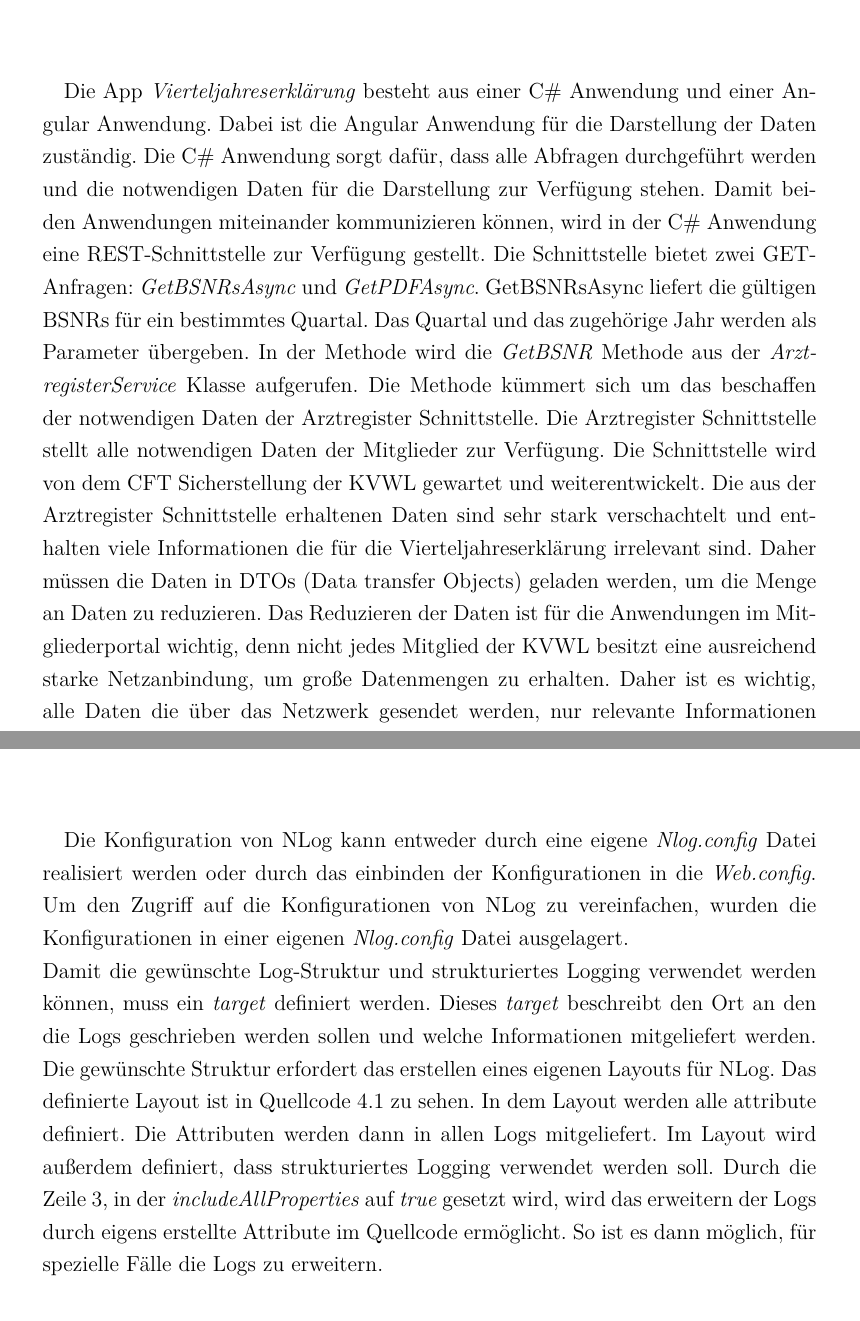
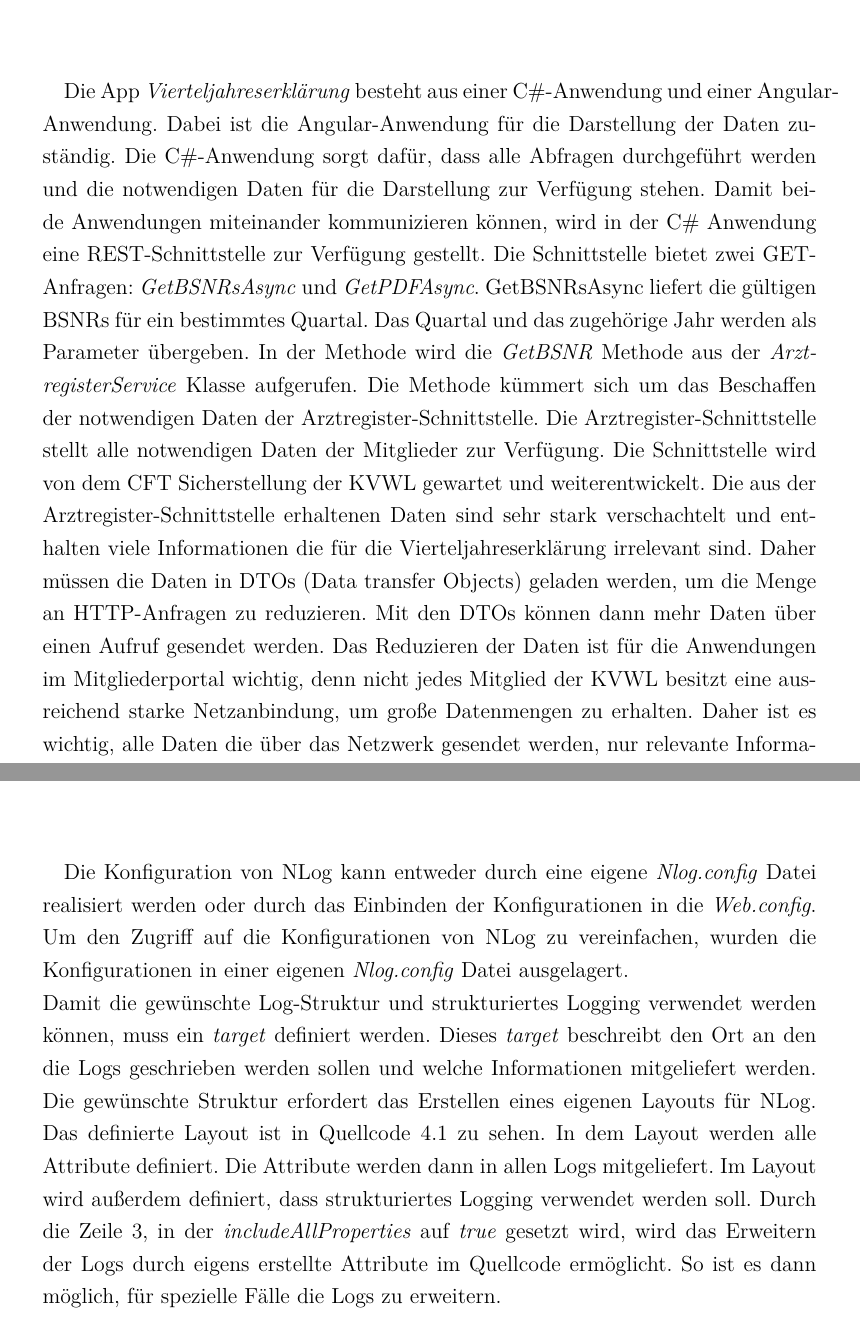
Before and after one commit to kevin-bollich97/Bachelorarbeit, a LaTeX thesis (main.tex, which reads sections/4_Richtlinien.tex): two parts of pages 31 and 32 of 37, joined at a grey line, cut so that both start at the same text. Compiled offline with pdfLaTeX.

Commit message:
Rechtschreibung korrigiert von Yannik. Inhalte fehlen

```diff
--- a/sections/4_Richtlinien.tex
+++ b/sections/4_Richtlinien.tex
@@ -21,19 +21,20 @@ Die Provider hosted App kann in Abbildung \ref{fig:vje} genauer betrachtet werde
     \label{fig:vje}
 \end{figure}
 
-Die App \textit{Vierteljahreserklärung} besteht aus einer C\# Anwendung und einer Angular Anwendung.
-Dabei ist die Angular Anwendung für die Darstellung der Daten zuständig.
-Die C\# Anwendung sorgt dafür, dass alle Abfragen durchgeführt werden und die notwendigen Daten für die Darstellung zur Verfügung stehen.
-Damit beiden Anwendungen miteinander kommunizieren können, wird in der C\# Anwendung eine REST-Schnittstelle zur Verfügung gestellt.
+Die App \textit{Vierteljahreserklärung} besteht aus einer C\#-Anwendung und einer Angular-Anwendung.
+Dabei ist die Angular-Anwendung für die Darstellung der Daten zuständig.
+Die C\#-Anwendung sorgt dafür, dass alle Abfragen durchgeführt werden und die notwendigen Daten für die Darstellung zur Verfügung stehen.
+Damit beide Anwendungen miteinander kommunizieren können, wird in der C\# Anwendung eine REST-Schnittstelle zur Verfügung gestellt.
 Die Schnittstelle bietet zwei GET-Anfragen: \textit{GetBSNRsAsync} und \textit{GetPDFAsync}.
 GetBSNRsAsync liefert die gültigen BSNRs für ein bestimmtes Quartal.
 Das Quartal und das zugehörige Jahr werden als Parameter übergeben.
 In der Methode wird die \textit{GetBSNR} Methode aus der \textit{ArztregisterService} Klasse aufgerufen.
-Die Methode kümmert sich um das beschaffen der notwendigen Daten der Arztregister Schnittstelle.
-Die Arztregister Schnittstelle stellt alle notwendigen Daten der Mitglieder zur Verfügung.
+Die Methode kümmert sich um das Beschaffen der notwendigen Daten der Arztregister-Schnittstelle.
+Die Arztregister-Schnittstelle stellt alle notwendigen Daten der Mitglieder zur Verfügung.
 Die Schnittstelle wird von dem CFT Sicherstellung der KVWL gewartet und weiterentwickelt.
-Die aus der Arztregister Schnittstelle erhaltenen Daten sind sehr stark verschachtelt und enthalten viele Informationen die für die Vierteljahreserklärung irrelevant sind.
-Daher müssen die Daten in DTOs (Data transfer Objects) geladen werden, um die Menge an Daten zu reduzieren.
+Die aus der Arztregister-Schnittstelle erhaltenen Daten sind sehr stark verschachtelt und enthalten viele Informationen die für die Vierteljahreserklärung irrelevant sind.
+Daher müssen die Daten in DTOs (Data transfer Objects) geladen werden, um die Menge an HTTP-Anfragen zu reduzieren.
+Mit den DTOs können dann mehr Daten über einen Aufruf gesendet werden.
 Das Reduzieren der Daten ist für die Anwendungen im Mitgliederportal wichtig, denn nicht jedes Mitglied der KVWL besitzt eine ausreichend starke Netzanbindung, um große Datenmengen zu erhalten.
 Daher ist es wichtig, alle Daten die über das Netzwerk gesendet werden, nur relevante Informationen enthalten.
 
@@ -49,16 +50,16 @@ Die Richtlinien sind:
     \item Die Verwendung des Logging Frameworks NLog
 \end{itemize}
 
-Die Konfiguration von NLog kann entweder durch eine eigene \textit{Nlog.config} Datei realisiert werden oder durch das einbinden der Konfigurationen in die \textit{Web.config}.
+Die Konfiguration von NLog kann entweder durch eine eigene \textit{Nlog.config} Datei realisiert werden oder durch das Einbinden der Konfigurationen in die \textit{Web.config}.
 Um den Zugriff auf die Konfigurationen von NLog zu vereinfachen, wurden die Konfigurationen in einer eigenen \textit{Nlog.config} Datei ausgelagert. \\
 Damit die gewünschte Log-Struktur und strukturiertes Logging verwendet werden können, muss ein \textit{target} definiert werden.
 Dieses \textit{target} beschreibt den Ort an den die Logs geschrieben werden sollen und welche Informationen mitgeliefert werden.
-Die gewünschte Struktur erfordert das erstellen eines eigenen Layouts für NLog.
+Die gewünschte Struktur erfordert das Erstellen eines eigenen Layouts für NLog.
 Das definierte Layout ist in Quellcode \ref{code:nlogConfig} zu sehen.
-In dem Layout werden alle attribute definiert.
-Die Attributen werden dann in allen Logs mitgeliefert.
+In dem Layout werden alle Attribute definiert.
+Die Attribute werden dann in allen Logs mitgeliefert.
 Im Layout wird außerdem definiert, dass strukturiertes Logging verwendet werden soll.
-Durch die Zeile 3, in der \textit{includeAllProperties} auf \textit{true} gesetzt wird, wird das erweitern der Logs durch eigens erstellte Attribute im Quellcode ermöglicht.
+Durch die Zeile 3, in der \textit{includeAllProperties} auf \textit{true} gesetzt wird, wird das Erweitern der Logs durch eigens erstellte Attribute im Quellcode ermöglicht.
 So ist es dann möglich, für spezielle Fälle die Logs zu erweitern.
 
 \begin{lstlisting}[language=xml, caption=Konfiguration NLog, label=code:nlogConfig]
```
Also changed, not shown: main.pdf, sections/4_Richtlinien.tex (8 more changed lines).
